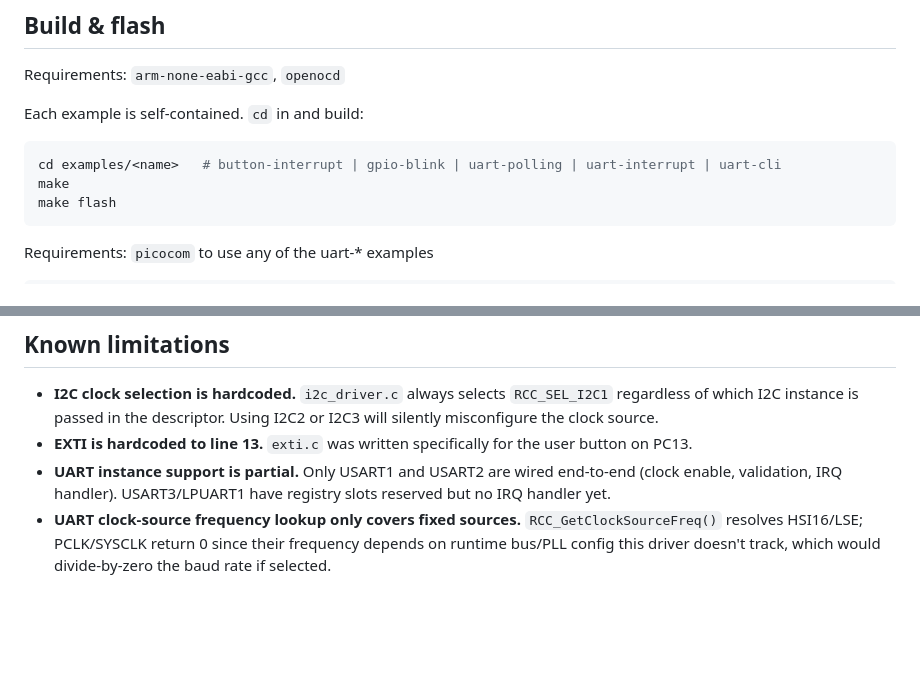
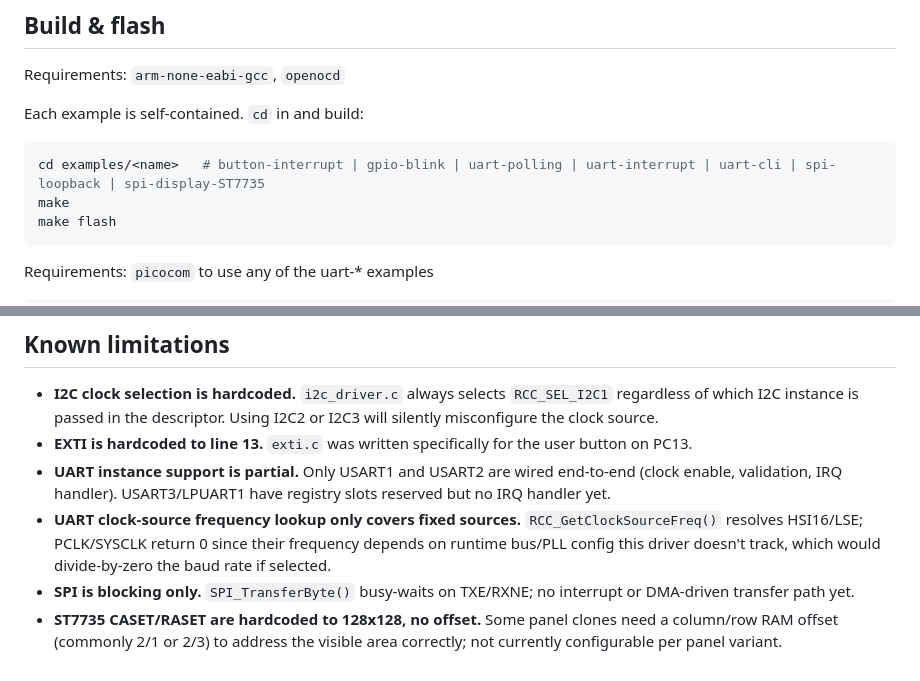
Before and after one commit to laumonceri/stm32-baremetal-drivers, a Markdown page: README.md, 2 parts joined by grey strips. Drawn GitHub-style; blank space fills up the shorter version.

````diff
--- a/README.md
+++ b/README.md
@@ -126,7 +148,7 @@ Requirements: `arm-none-eabi-gcc`, `openocd`
 Each example is self-contained. `cd` in and build:
 
 ```bash
-cd examples/<name>   # button-interrupt | gpio-blink | uart-polling | uart-interrupt | uart-cli
+cd examples/<name>   # button-interrupt | gpio-blink | uart-polling | uart-interrupt | uart-cli | spi-loopback | spi-display-ST7735
 make
 make flash
 ```
@@ -171,3 +193,5 @@ make coverage
 - **EXTI is hardcoded to line 13.** `exti.c` was written specifically for the user button on PC13.
 - **UART instance support is partial.** Only USART1 and USART2 are wired end-to-end (clock enable, validation, IRQ handler). USART3/LPUART1 have registry slots reserved but no IRQ handler yet.
 - **UART clock-source frequency lookup only covers fixed sources.** `RCC_GetClockSourceFreq()` resolves HSI16/LSE; PCLK/SYSCLK return 0 since their frequency depends on runtime bus/PLL config this driver doesn't track, which would divide-by-zero the baud rate if selected.
+- **SPI is blocking only.** `SPI_TransferByte()` busy-waits on TXE/RXNE; no interrupt or DMA-driven transfer path yet.
+- **ST7735 CASET/RASET are hardcoded to 128x128, no offset.** Some panel clones need a column/row RAM offset (commonly 2/1 or 2/3) to address the visible area correctly; not currently configurable per panel variant.
````
Also changed, not shown: other parts of README.md (+37 -15 lines).
